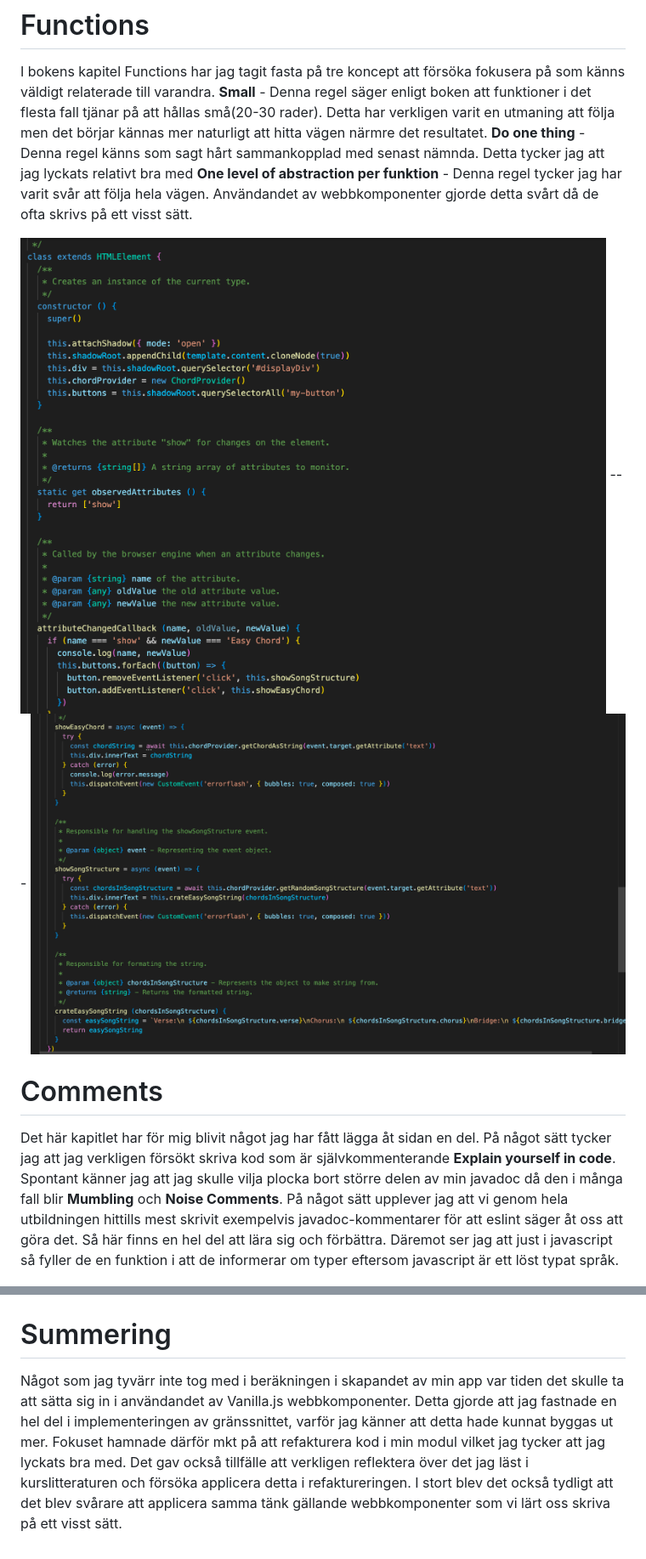
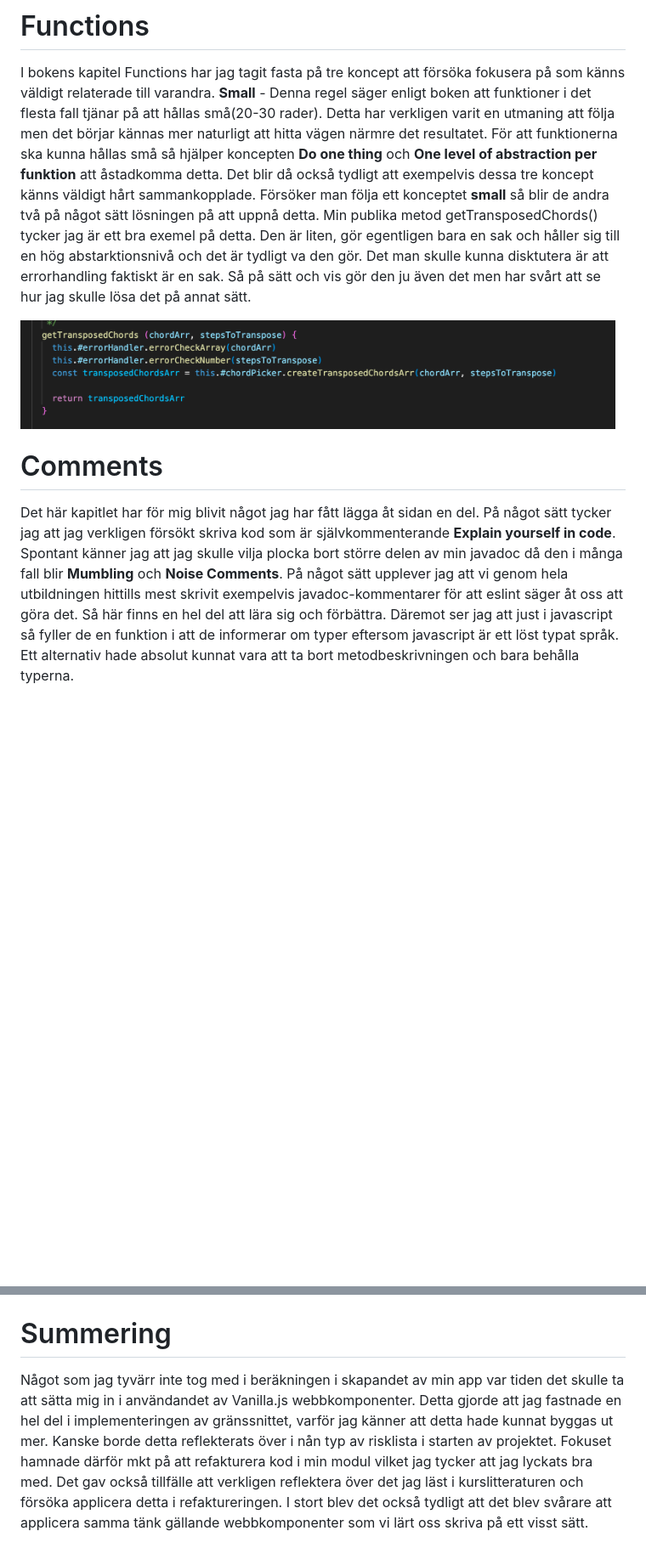
Before and after one commit to guskar/Laboration-2, a Markdown page: Reflektion.md, 2 parts joined by grey strips. Shown: that part at 85% size. Drawn GitHub-style; pictures changed too: images/display1.png (deleted), images/display2.png (deleted), images/transposedchords.png (added); blank space fills up the shorter version.

Commit message:
changes reflektion

```diff
--- a/Reflektion.md
+++ b/Reflektion.md
@@ -11,18 +11,14 @@ Genom hela skapandet av både min modul och denna app så har det här känts so
 
 # Functions
 I bokens kapitel Functions har jag tagit fasta på tre koncept att försöka fokusera på som känns väldigt relaterade till varandra.
-**Small** - Denna regel säger enligt boken att funktioner i det flesta fall tjänar på att hållas små(20-30 rader). Detta har verkligen varit en utmaning att följa men det börjar kännas mer naturligt att hitta vägen närmre det resultatet.
-**Do one thing** - Denna regel känns som sagt hårt sammankopplad med senast nämnda. Detta tycker jag att jag lyckats relativt bra med
-**One level of abstraction per funktion** - Denna regel tycker jag har varit svår att följa hela vägen. Användandet av webbkomponenter gjorde detta svårt då de ofta skrivs på ett visst sätt.
+**Small** - Denna regel säger enligt boken att funktioner i det flesta fall tjänar på att hållas små(20-30 rader). Detta har verkligen varit en utmaning att följa men det börjar kännas mer naturligt att hitta vägen närmre det resultatet. För att funktionerna ska kunna hållas små så hjälper koncepten **Do one thing** och **One level of abstraction per funktion** att åstadkomma detta. Det blir då också tydligt att exempelvis dessa tre koncept känns väldigt hårt sammankopplade. Försöker man följa ett konceptet **small** så blir de andra två på något sätt lösningen på att uppnå detta. Min publika metod getTransposedChords() tycker jag är ett bra exemel på detta. Den är liten, gör egentligen bara en sak och håller sig till en hög abstarktionsnivå och det är tydligt va den gör. Det man skulle kunna disktutera är att errorhandling faktiskt är en sak. Så på sätt och vis gör den ju även det men har svårt att se hur jag skulle lösa det på annat sätt.
 
 
- <img src="images/display1.png" width="700" >
- ---
- <img src="images/display2.png" width="700" >
+ <img src="images/transposedchords.png" width="700" >
 
 
 # Comments
-Det här kapitlet har för mig blivit något jag har fått lägga åt sidan en del. På något sätt tycker jag att jag verkligen försökt skriva kod som är självkommenterande **Explain yourself in code**. Spontant känner jag att jag skulle vilja plocka bort större delen av min javadoc då den i många fall blir **Mumbling** och **Noise Comments**. På något sätt upplever jag att vi genom hela utbildningen hittills mest skrivit exempelvis javadoc-kommentarer för att eslint säger åt oss att göra det. Så här finns en hel del att lära sig och förbättra. Däremot ser jag att just i javascript så fyller de en funktion i att de informerar om typer eftersom javascript är ett löst typat språk.
+Det här kapitlet har för mig blivit något jag har fått lägga åt sidan en del. På något sätt tycker jag att jag verkligen försökt skriva kod som är självkommenterande **Explain yourself in code**. Spontant känner jag att jag skulle vilja plocka bort större delen av min javadoc då den i många fall blir **Mumbling** och **Noise Comments**. På något sätt upplever jag att vi genom hela utbildningen hittills mest skrivit exempelvis javadoc-kommentarer för att eslint säger åt oss att göra det. Så här finns en hel del att lära sig och förbättra. Däremot ser jag att just i javascript så fyller de en funktion i att de informerar om typer eftersom javascript är ett löst typat språk. Ett alternativ hade absolut kunnat vara att ta bort metodbeskrivningen och bara behålla typerna.
 
  <img src="images/comment.png" width="700" >
 
@@ -83,4 +80,4 @@ Gällande mina webbkomponenter så har jag gjort i alla fall två av dessa både
 
  # Summering
 
- Något som jag tyvärr inte tog med i beräkningen i skapandet av min app var tiden det skulle ta att sätta sig in i användandet av Vanilla.js webbkomponenter. Detta gjorde att jag fastnade en hel del i implementeringen av gränssnittet, varför jag känner att detta hade kunnat byggas ut mer. Fokuset hamnade därför mkt på att refakturera kod i min modul vilket jag tycker att jag lyckats bra med. Det gav också tillfälle att verkligen reflektera över det jag läst i kurslitteraturen och försöka applicera detta i refaktureringen. I stort blev det också tydligt att det blev svårare att applicera samma tänk gällande webbkomponenter som vi lärt oss skriva på ett visst sätt.
+ Något som jag tyvärr inte tog med i beräkningen i skapandet av min app var tiden det skulle ta att sätta mig in i användandet av Vanilla.js webbkomponenter. Detta gjorde att jag fastnade en hel del i implementeringen av gränssnittet, varför jag känner att detta hade kunnat byggas ut mer. Kanske borde detta reflekterats över i nån typ av risklista i starten av projektet. Fokuset hamnade därför mkt på att refakturera kod i min modul vilket jag tycker att jag lyckats bra med. Det gav också tillfälle att verkligen reflektera över det jag läst i kurslitteraturen och försöka applicera detta i refaktureringen. I stort blev det också tydligt att det blev svårare att applicera samma tänk gällande webbkomponenter som vi lärt oss skriva på ett visst sätt.
```
Also changed, not shown: other parts of Reflektion.md (+7 -6 lines), Kravspecifikation.md (+1 -1 lines), Testning.md (+6 -7 lines).
